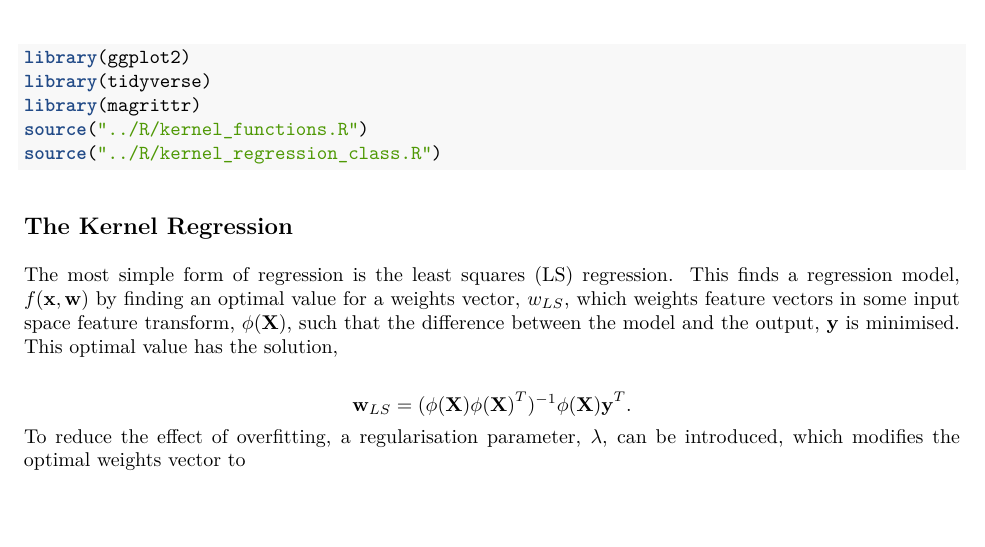
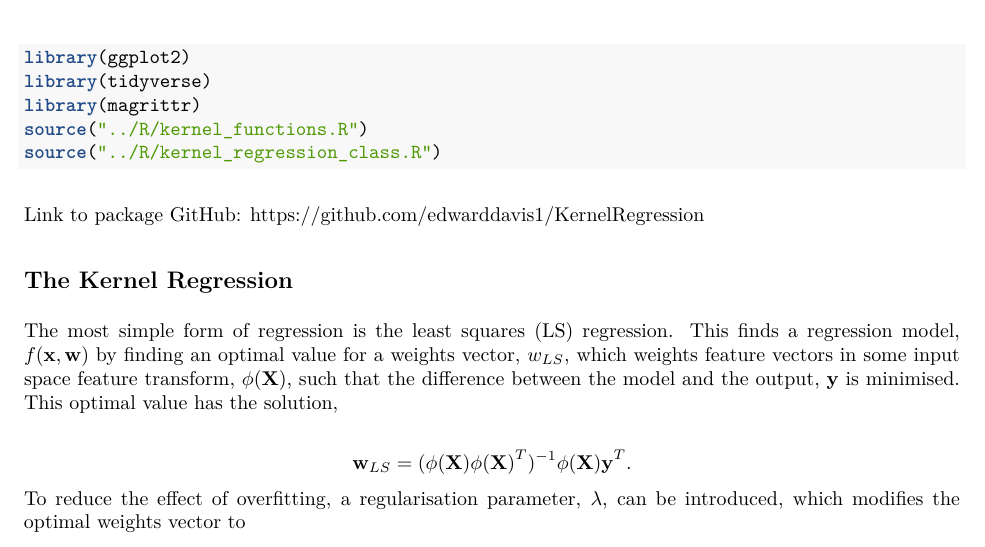
Before and after one commit to edwarddavis1/KernelRegression, an R Markdown document (doc/kernel_regression_doc.Rmd): part of page 1 of 4 before the commit and part of page 1 of 5 after it, cut so that both start at the same text, the shorter picture padded with empty space. The pictures show the output file doc/kernel_regression_doc.pdf that the author committed with the source.

Commit message:
Final commit

````diff
--- a/doc/kernel_regression_doc.Rmd
+++ b/doc/kernel_regression_doc.Rmd
@@ -16,6 +16,9 @@ library(magrittr)
 source("../R/kernel_functions.R")
 source("../R/kernel_regression_class.R")
 ```
+
+Link to package GitHub: https://github.com/edwarddavis1/KernelRegression
+
 
 ## The Kernel Regression
 
````
Also changed, not shown: doc/kernel_regression_doc.pdf.
